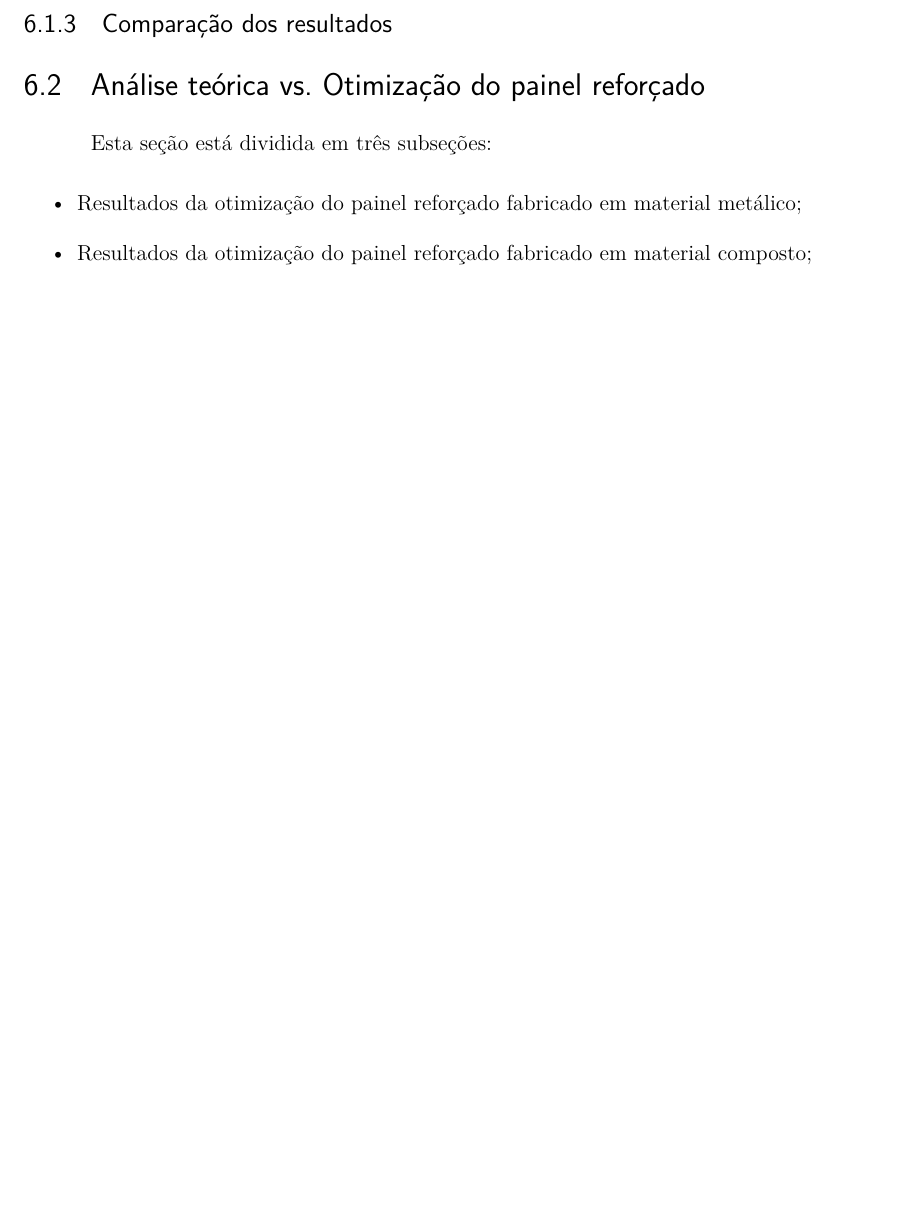
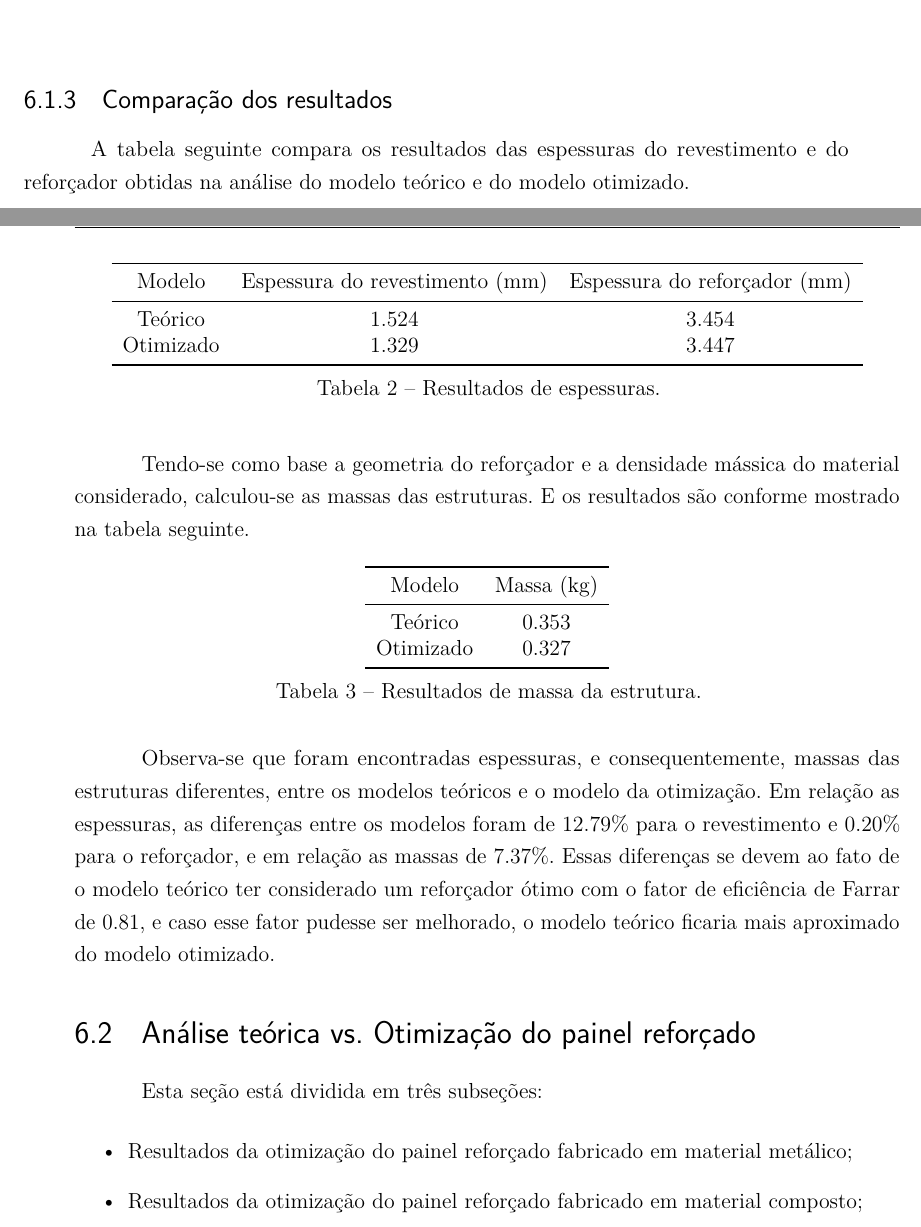
Before and after one commit to lauratameirao/TCC-master, a LaTeX thesis (main.tex, which reads texto/resultados.tex): part of page 58 of 59 before the commit and two parts of pages 58 and 59 of 61 after it, the two joined at a grey line, cut so that both start at the same text, the shorter picture padded with empty space. Compiled offline with pdfLaTeX.

Commit message:
Versao com resultados 1

```diff
--- a/texto/resultados.tex
+++ b/texto/resultados.tex
@@ -37,5 +49,36 @@ Conforme \autoref{Farrar_Efficiency_t} e \autoref{Farrar_Efficiency_tw}, determi
 
 \subsection{Comparação dos resultados}
+A tabela seguinte compara os resultados das espessuras do revestimento e do reforçador obtidas na análise do modelo teórico e do modelo otimizado.
+\begin{table}[h]
+\centering
+\begin{tabular}{ccc}
+\toprule
+Modelo & Espessura do revestimento (mm) & Espessura do reforçador (mm) \\\midrule
+Teórico & 1.524 & 3.454\\
+Otimizado & 1.329 & 3.447\\
+\bottomrule
+\end{tabular}
+\caption{Resultados de espessuras.}
+\label{tbl:result1_metalico}
+\end{table}
+
+Tendo-se como base a geometria do reforçador e a densidade mássica do material considerado, calculou-se as massas das estruturas. E os resultados são conforme mostrado na tabela seguinte.
+
+\begin{table}[h]
+\centering
+\begin{tabular}{cc}
+\toprule
+Modelo & Massa (kg) \\ \midrule
+Teórico & 0.353\\
+Otimizado & 0.327\\
+\bottomrule
+\end{tabular}
+\caption{Resultados de massa da estrutura.}
+\label{tbl:result2_metalico}
+\end{table}
+
+Observa-se que foram encontradas espessuras, e consequentemente, massas das estruturas diferentes, entre os modelos teóricos e o modelo da otimização.
+Em relação as espessuras, as diferenças entre os modelos foram de 12.79\% para o revestimento e 0.20\% para o reforçador, e em relação as massas de 7.37\%. Essas diferenças se devem ao fato de o modelo teórico ter considerado um reforçador ótimo com o fator de eficiência de Farrar de 0.81, e caso esse fator pudesse ser melhorado, o modelo teórico ficaria mais aproximado do modelo otimizado.
 
 \section{Análise teórica vs. Otimização do painel reforçado}
 Esta seção está dividida em três subseções:
```
Also changed, not shown: texto/metodologia.tex (+15 -15 lines), figura/Model_Metallic1.JPG (added), figura/StiffMetalConst.JPG, figura/StiffMetalLoad.jpg, main.pdf, texto/resultados.tex (16 more changed lines), 4 other files.
